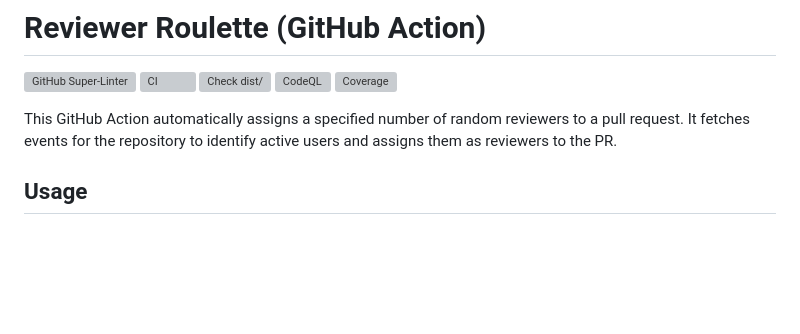
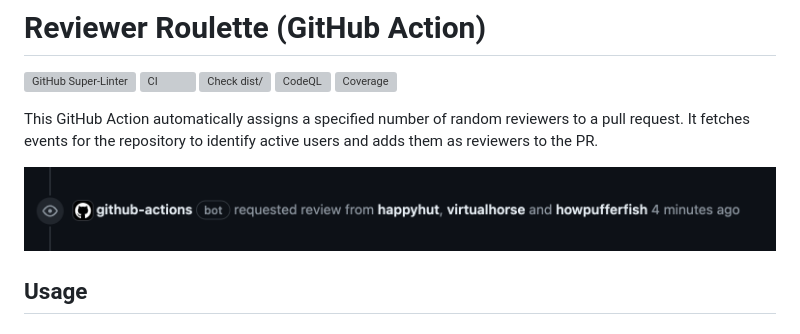
Before and after one commit to ihs7/action-reviewer-roulette, a Markdown page: README.md, the part around one of its changes. Drawn GitHub-style; pictures changed too: img/add_reviewer_example.png (added); blank space fills up the shorter version; grey boxes are pictures that could not be loaded.

```diff
--- a/README.md
+++ b/README.md
@@ -8,7 +8,9 @@
 
 This GitHub Action automatically assigns a specified number of random reviewers
 to a pull request. It fetches events for the repository to identify active users
-and assigns them as reviewers to the PR.
+and adds them as reviewers to the PR.
+
+![Reviewers added](./img/add_reviewer_example.png)
 
 ## Usage
 
```
Also changed, not shown: other parts of README.md (+2 -2 lines), 5 other files.
